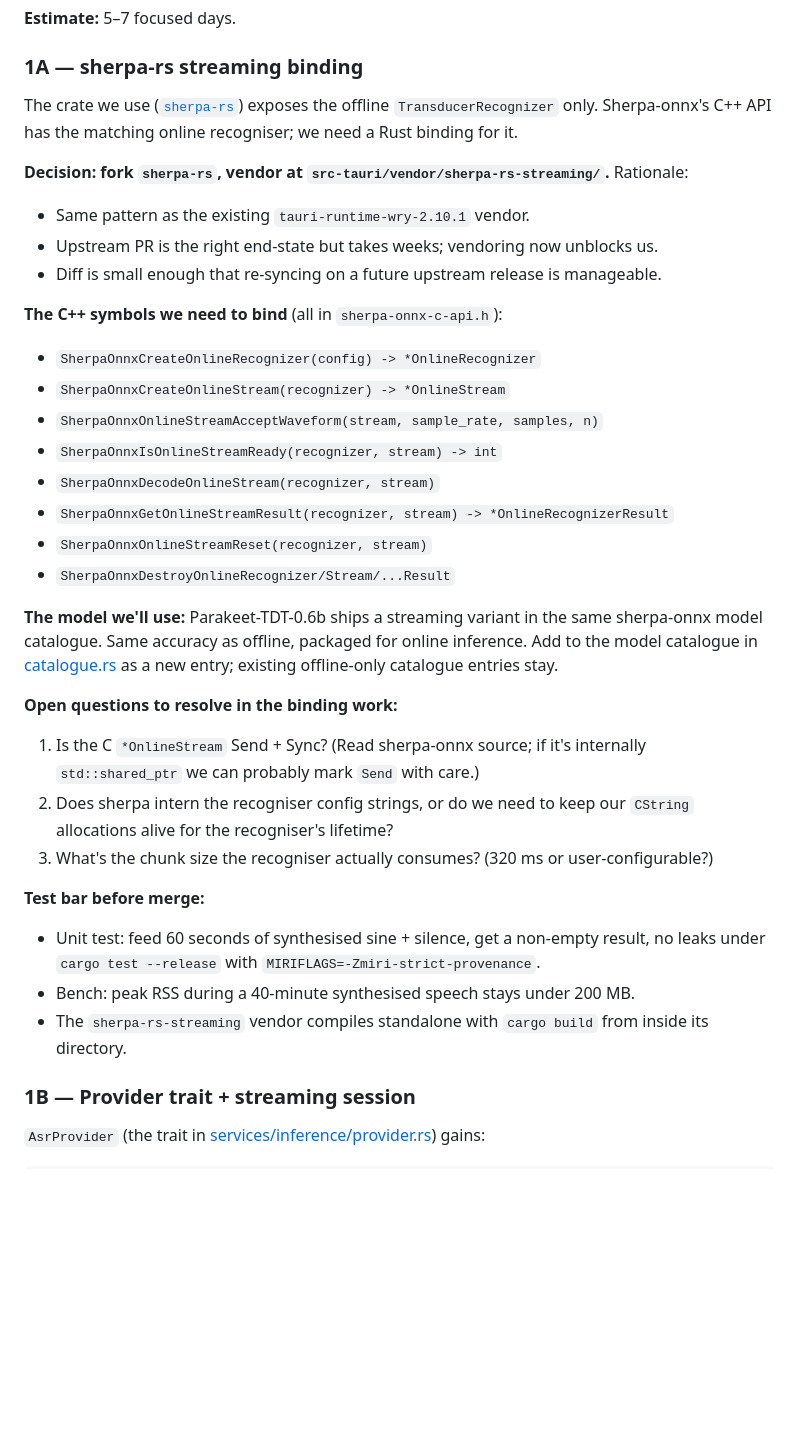
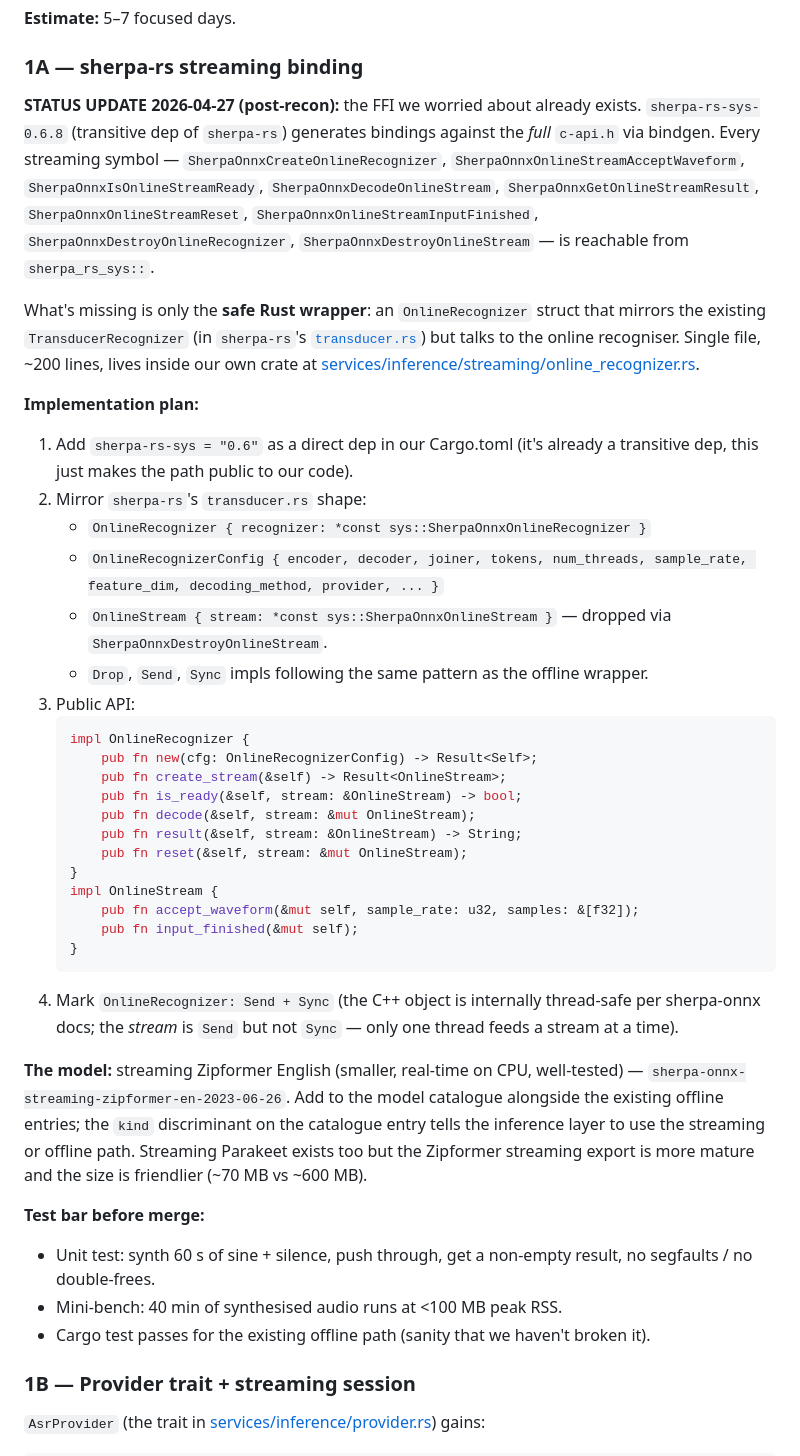
Before and after one commit to badoomtch/Utterbar-App, a Markdown page: STREAMING_PLAN.md, the part around the change. Rendered like a GitHub page; blank space fills up the shorter version.

Commit message:
streaming-plan: collapse Phase 1A from "fork sherpa-rs" to "write a wrapper"
Recon hit pay-dirt. sherpa-rs-sys 0.6.8 (transitive dep) already
generates bindgen output against the FULL c-api.h, including every
streaming symbol we need:
  SherpaOnnxCreateOnlineRecognizer
  SherpaOnnxCreateOnlineStream
  SherpaOnnxOnlineStreamAcceptWaveform
  SherpaOnnxIsOnlineStreamReady
  SherpaOnnxDecodeOnlineStream
  SherpaOnnxGetOnlineStreamResult
  SherpaOnnxOnlineStreamReset
  SherpaOnnxOnlineStreamInputFinished
  SherpaOnnxDestroyOnlineRecognizer / Stream / Result

The 5-7 day Phase 1A estimate assumed we'd be writing FFI bindings
against the C++ ABI from scratch, vendoring a fork of sherpa-rs. None
of that is needed — only the safe Rust wrapper, ~200 lines mirroring
the existing offline transducer.rs in sherpa-rs.

Updated STREAMING_PLAN.md §1A with:
  - the new diagnosis
  - the implementation plan (add sherpa-rs-sys as direct dep, mirror
    transducer.rs into services/inference/streaming/online_recognizer.rs)
  - the public Rust API shape
  - the model choice (sherpa-onnx-streaming-zipformer-en-2023-06-26
    rather than streaming Parakeet — Zipformer streaming export is
    more mature and 70 MB vs 600 MB)
  - reduced test bar (no Miri / vendored-crate-build dance — we're
    just writing safe Rust glue)

Phase 1A revised estimate: ~half a day, not 2-3 days.
Phase 1B-1E unchanged.

Drive-by: the offline-side silero_vad already has a Rust wrapper in
sherpa-rs 0.6.8 (silero_vad.rs in the crate) — saves another half-day
for Phase 2A which we'll cash in when we get there.

Co-Authored-By: Claude Opus 4.7 (1M context) <noreply@anthropic.com>

````diff
--- a/STREAMING_PLAN.md
+++ b/STREAMING_PLAN.md
@@ -68,50 +68,68 @@ appears as the user speaks. Ships as v0.13.0-beta.
 
 ### 1A — sherpa-rs streaming binding
 
-The crate we use ([`sherpa-rs`](https://github.com/thewh1teagle/sherpa-rs))
-exposes the offline `TransducerRecognizer` only. Sherpa-onnx's C++ API
-has the matching online recogniser; we need a Rust binding for it.
+**STATUS UPDATE 2026-04-27 (post-recon):** the FFI we worried about
+already exists. `sherpa-rs-sys-0.6.8` (transitive dep of `sherpa-rs`)
+generates bindings against the *full* `c-api.h` via bindgen. Every
+streaming symbol — `SherpaOnnxCreateOnlineRecognizer`,
+`SherpaOnnxOnlineStreamAcceptWaveform`, `SherpaOnnxIsOnlineStreamReady`,
+`SherpaOnnxDecodeOnlineStream`, `SherpaOnnxGetOnlineStreamResult`,
+`SherpaOnnxOnlineStreamReset`, `SherpaOnnxOnlineStreamInputFinished`,
+`SherpaOnnxDestroyOnlineRecognizer`, `SherpaOnnxDestroyOnlineStream` —
+is reachable from `sherpa_rs_sys::`.
 
-**Decision: fork `sherpa-rs`, vendor at `src-tauri/vendor/sherpa-rs-streaming/`.**
-Rationale:
-- Same pattern as the existing `tauri-runtime-wry-2.10.1` vendor.
-- Upstream PR is the right end-state but takes weeks; vendoring now
-  unblocks us.
-- Diff is small enough that re-syncing on a future upstream release is
-  manageable.
+What's missing is only the **safe Rust wrapper**: an `OnlineRecognizer`
+struct that mirrors the existing `TransducerRecognizer` (in `sherpa-rs`'s
+[`transducer.rs`](https://docs.rs/sherpa-rs/latest/sherpa_rs/transducer/index.html))
+but talks to the online recogniser. Single file, ~200 lines, lives
+inside our own crate at
+[services/inference/streaming/online_recognizer.rs](Utterbar%20Windows%20App/src-tauri/src/services/inference/streaming/online_recognizer.rs).
 
-**The C++ symbols we need to bind** (all in `sherpa-onnx-c-api.h`):
-- `SherpaOnnxCreateOnlineRecognizer(config) -> *OnlineRecognizer`
-- `SherpaOnnxCreateOnlineStream(recognizer) -> *OnlineStream`
-- `SherpaOnnxOnlineStreamAcceptWaveform(stream, sample_rate, samples, n)`
-- `SherpaOnnxIsOnlineStreamReady(recognizer, stream) -> int`
-- `SherpaOnnxDecodeOnlineStream(recognizer, stream)`
-- `SherpaOnnxGetOnlineStreamResult(recognizer, stream) -> *OnlineRecognizerResult`
-- `SherpaOnnxOnlineStreamReset(recognizer, stream)`
-- `SherpaOnnxDestroyOnlineRecognizer/Stream/...Result`
+**Implementation plan:**
 
-**The model we'll use:** Parakeet-TDT-0.6b ships a streaming variant in
-the same sherpa-onnx model catalogue. Same accuracy as offline, packaged
-for online inference. Add to the model catalogue in
-[catalogue.rs](Utterbar%20Windows%20App/src-tauri/src/services/models/catalogue.rs)
-as a new entry; existing offline-only catalogue entries stay.
+1. Add `sherpa-rs-sys = "0.6"` as a direct dep in our Cargo.toml (it's
+   already a transitive dep, this just makes the path public to our
+   code).
+2. Mirror `sherpa-rs`'s `transducer.rs` shape:
+   - `OnlineRecognizer { recognizer: *const sys::SherpaOnnxOnlineRecognizer }`
+   - `OnlineRecognizerConfig { encoder, decoder, joiner, tokens, num_threads, sample_rate, feature_dim, decoding_method, provider, ... }`
+   - `OnlineStream { stream: *const sys::SherpaOnnxOnlineStream }` —
+     dropped via `SherpaOnnxDestroyOnlineStream`.
+   - `Drop`, `Send`, `Sync` impls following the same pattern as the
+     offline wrapper.
+3. Public API:
+   ```rust
+   impl OnlineRecognizer {
+       pub fn new(cfg: OnlineRecognizerConfig) -> Result<Self>;
+       pub fn create_stream(&self) -> Result<OnlineStream>;
+       pub fn is_ready(&self, stream: &OnlineStream) -> bool;
+       pub fn decode(&self, stream: &mut OnlineStream);
+       pub fn result(&self, stream: &OnlineStream) -> String;
+       pub fn reset(&self, stream: &mut OnlineStream);
+   }
+   impl OnlineStream {
+       pub fn accept_waveform(&mut self, sample_rate: u32, samples: &[f32]);
+       pub fn input_finished(&mut self);
+   }
+   ```
+4. Mark `OnlineRecognizer: Send + Sync` (the C++ object is internally
+   thread-safe per sherpa-onnx docs; the *stream* is `Send` but not
+   `Sync` — only one thread feeds a stream at a time).
 
-**Open questions to resolve in the binding work:**
-1. Is the C `*OnlineStream` Send + Sync? (Read sherpa-onnx source; if it's
-   internally `std::shared_ptr` we can probably mark `Send` with care.)
-2. Does sherpa intern the recogniser config strings, or do we need to
-   keep our `CString` allocations alive for the recogniser's lifetime?
-3. What's the chunk size the recogniser actually consumes? (320 ms or
-   user-configurable?)
+**The model:** streaming Zipformer English (smaller, real-time on CPU,
+well-tested) — `sherpa-onnx-streaming-zipformer-en-2023-06-26`. Add to
+the model catalogue alongside the existing offline entries; the `kind`
+discriminant on the catalogue entry tells the inference layer to use
+the streaming or offline path. Streaming Parakeet exists too but the
+Zipformer streaming export is more mature and the size is friendlier
+(~70 MB vs ~600 MB).
 
 **Test bar before merge:**
-- Unit test: feed 60 seconds of synthesised sine + silence, get a
-  non-empty result, no leaks under `cargo test --release` with
-  `MIRIFLAGS=-Zmiri-strict-provenance`.
-- Bench: peak RSS during a 40-minute synthesised speech stays under
-  200 MB.
-- The `sherpa-rs-streaming` vendor compiles standalone with
-  `cargo build` from inside its directory.
+- Unit test: synth 60 s of sine + silence, push through, get a
+  non-empty result, no segfaults / no double-frees.
+- Mini-bench: 40 min of synthesised audio runs at <100 MB peak RSS.
+- Cargo test passes for the existing offline path (sanity that we
+  haven't broken it).
 
 ### 1B — Provider trait + streaming session
 
````
